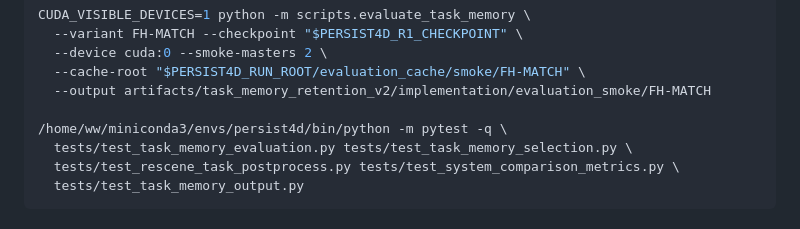
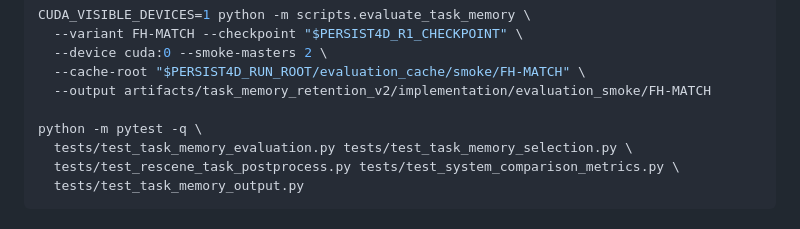
Before and after one commit to Orangekostar/Persist4D, a Markdown page: artifacts/task_memory_retention_v2/COMMANDS.md, the part around the change. Drawn GitHub-style.

Commit message:
docs: remove local path from public commands

```diff
--- a/artifacts/task_memory_retention_v2/COMMANDS.md
+++ b/artifacts/task_memory_retention_v2/COMMANDS.md
@@ -53,7 +53,7 @@ CUDA_VISIBLE_DEVICES=1 python -m scripts.evaluate_task_memory \
   --cache-root "$PERSIST4D_RUN_ROOT/evaluation_cache/smoke/FH-MATCH" \
   --output artifacts/task_memory_retention_v2/implementation/evaluation_smoke/FH-MATCH
 
-/home/ww/miniconda3/envs/persist4d/bin/python -m pytest -q \
+python -m pytest -q \
   tests/test_task_memory_evaluation.py tests/test_task_memory_selection.py \
   tests/test_rescene_task_postprocess.py tests/test_system_comparison_metrics.py \
   tests/test_task_memory_output.py
```
